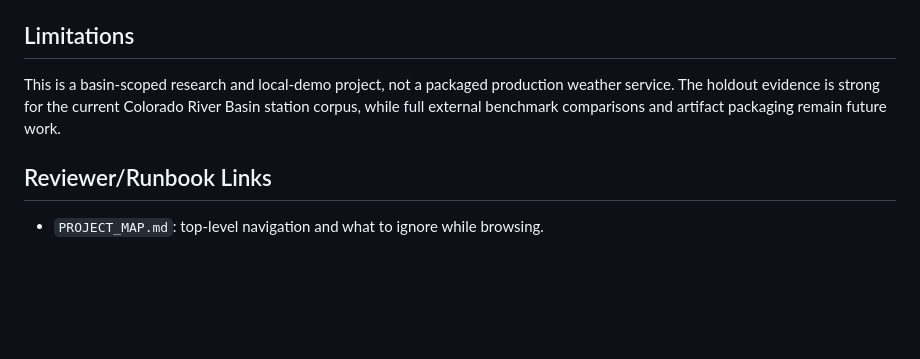
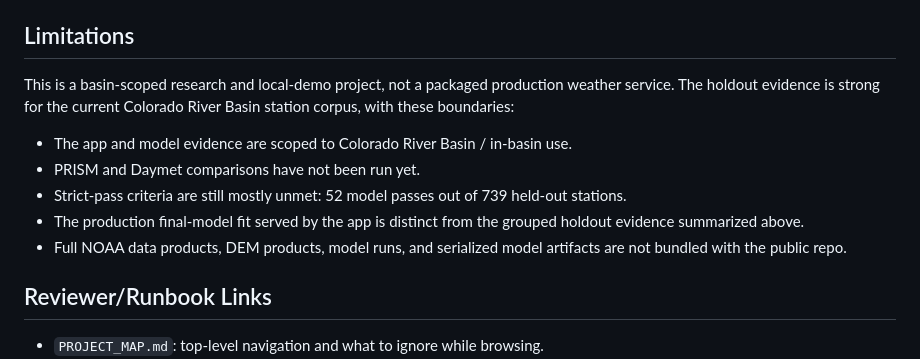
Before and after one commit to alla8967/colorado-river-basin-weather, a Markdown page: README.md, the part around the change. Rendered like a GitHub page; blank space fills up the shorter version.

Commit message:
docs: add project limitations

```diff
--- a/README.md
+++ b/README.md
@@ -120,7 +120,13 @@ Do not retrain models, refresh holdout validation, or stage generated NOAA/model
 
 ## Limitations
 
-This is a basin-scoped research and local-demo project, not a packaged production weather service. The holdout evidence is strong for the current Colorado River Basin station corpus, while full external benchmark comparisons and artifact packaging remain future work.
+This is a basin-scoped research and local-demo project, not a packaged production weather service. The holdout evidence is strong for the current Colorado River Basin station corpus, with these boundaries:
+
+- The app and model evidence are scoped to Colorado River Basin / in-basin use.
+- PRISM and Daymet comparisons have not been run yet.
+- Strict-pass criteria are still mostly unmet: 52 model passes out of 739 held-out stations.
+- The production final-model fit served by the app is distinct from the grouped holdout evidence summarized above.
+- Full NOAA data products, DEM products, model runs, and serialized model artifacts are not bundled with the public repo.
 
 ## Reviewer/Runbook Links
 
```
